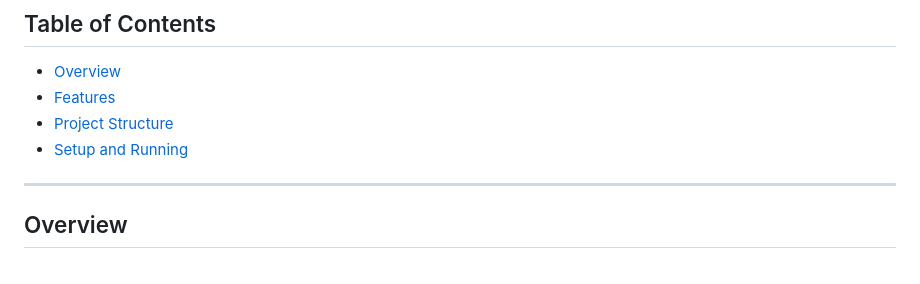
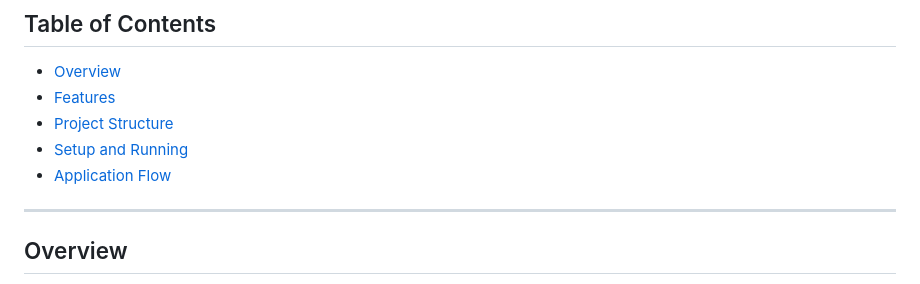
Before and after one commit to razemanoel/Rummikub-project, a Markdown page: README.md, the part around one of its changes. GitHub-like rendering.

Commit message:
Update README: add Application Flow to ToC and increase spacing
Co-Authored-By: Claude Sonnet 4.6 <noreply@anthropic.com>

```diff
--- a/README.md
+++ b/README.md
@@ -12,6 +12,7 @@ Take a picture of your rack and the shared board — the app detects every tile,
 - [Features](#features)
 - [Project Structure](#project-structure)
 - [Setup and Running](#setup-and-running)
+- [Application Flow](#application-flow)
 
 ---
 
```
Also changed, not shown: other parts of README.md (+2 -0 lines).
